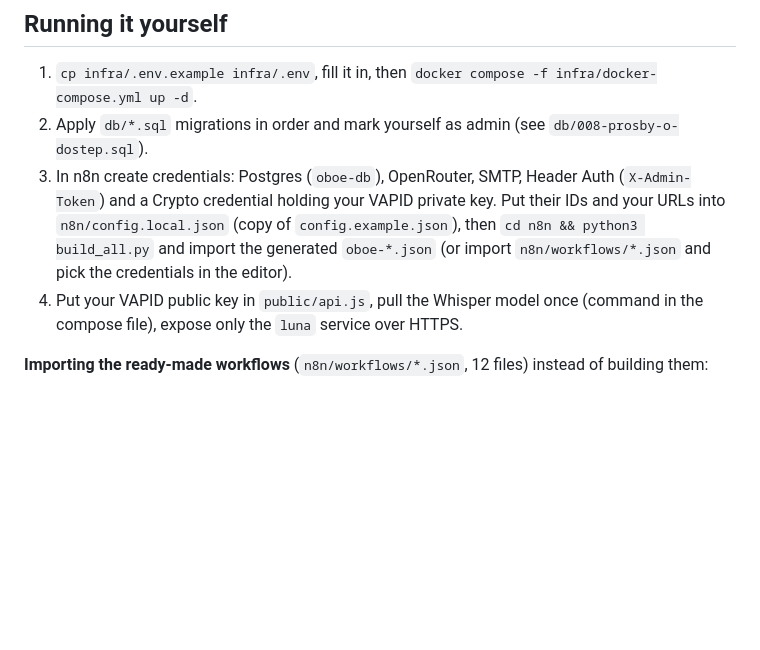
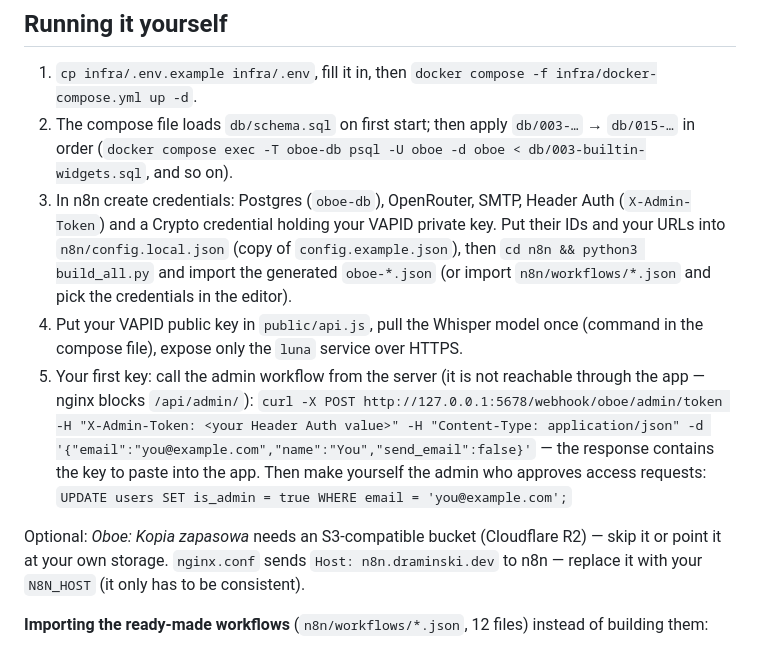
Before and after one commit to ldraminski/luna, a Markdown page: README.md, the part around the change. Drawn GitHub-style; blank space fills up the shorter version.

Commit message:
README: pierwszy klucz i admin, kolejność migracji, backup opcjonalny, Host w nginx; NOTATKI bez numeru portu SSH
Co-Authored-By: Claude Opus 5.5 <noreply@anthropic.com>
Claude-Session: https://claude.ai/code/session_011AJeMpBAeHrxiHJoQxfdJg

```diff
--- a/README.md
+++ b/README.md
@@ -128,13 +128,21 @@ nginx.conf     static files, /api proxy, per-route body limits, widget CSP
 ## Running it yourself
 
 1. `cp infra/.env.example infra/.env`, fill it in, then `docker compose -f infra/docker-compose.yml up -d`.
-2. Apply `db/*.sql` migrations in order and mark yourself as admin (see `db/008-prosby-o-dostep.sql`).
+2. The compose file loads `db/schema.sql` on first start; then apply `db/003-…` → `db/015-…` in order
+   (`docker compose exec -T oboe-db psql -U oboe -d oboe < db/003-builtin-widgets.sql`, and so on).
 3. In n8n create credentials: Postgres (`oboe-db`), OpenRouter, SMTP, Header Auth (`X-Admin-Token`) and a Crypto
    credential holding your VAPID private key. Put their IDs and your URLs into `n8n/config.local.json`
    (copy of `config.example.json`), then `cd n8n && python3 build_all.py` and import the generated `oboe-*.json`
    (or import `n8n/workflows/*.json` and pick the credentials in the editor).
 4. Put your VAPID public key in `public/api.js`, pull the Whisper model once (command in the compose file), expose only
    the `luna` service over HTTPS.
+5. Your first key: call the admin workflow from the server (it is not reachable through the app — nginx blocks `/api/admin/`):
+   `curl -X POST http://127.0.0.1:5678/webhook/oboe/admin/token -H "X-Admin-Token: <your Header Auth value>" -H "Content-Type: application/json" -d '{"email":"you@example.com","name":"You","send_email":false}'`
+   — the response contains the key to paste into the app. Then make yourself the admin who approves access requests:
+   `UPDATE users SET is_admin = true WHERE email = 'you@example.com';`
+
+Optional: *Oboe: Kopia zapasowa* needs an S3-compatible bucket (Cloudflare R2) — skip it or point it at your own storage.
+`nginx.conf` sends `Host: n8n.draminski.dev` to n8n — replace it with your `N8N_HOST` (it only has to be consistent).
 
 **Importing the ready-made workflows** (`n8n/workflows/*.json`, 12 files) instead of building them:
 
```
Also changed, not shown: docs/NOTATKI.md (+1 -1 lines).
